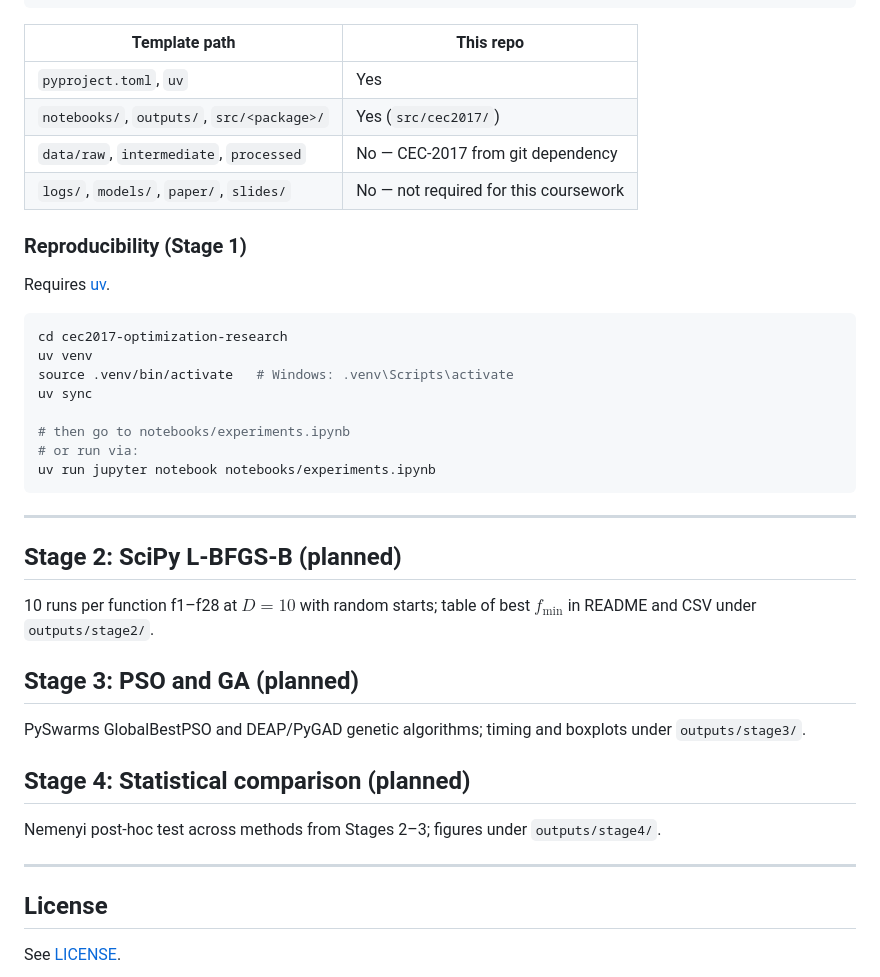
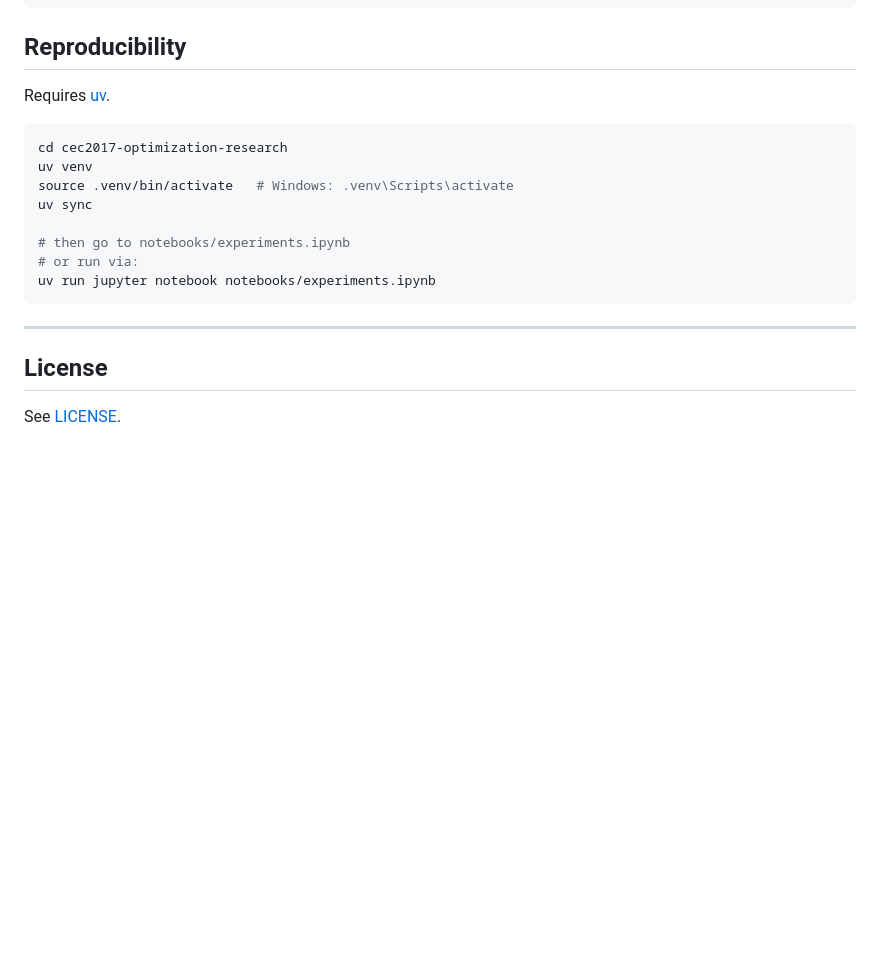
Before and after one commit to Lopa10ko/cec2017-optimization-research, a Markdown page: README.md, the part around one of its changes. Rendered like a GitHub page; blank space fills up the shorter version.

Commit message:
docs: update README to clarify project stages and structure

````diff
--- a/README.md
+++ b/README.md
@@ -41,14 +60,7 @@ cec2017-optimization-research/
         └── visualization/
 ```
 
-| Template path | This repo |
-|---------------|-----------|
-| `pyproject.toml`, `uv` | Yes |
-| `notebooks/`, `outputs/`, `src/<package>/` | Yes (`src/cec2017/`) |
-| `data/raw`, `intermediate`, `processed` | No — CEC-2017 from git dependency |
-| `logs/`, `models/`, `paper/`, `slides/` | No — not required for this coursework |
-
-### Reproducibility (Stage 1)
+## Reproducibility
 
 Requires [uv](https://docs.astral.sh/uv/).
 
@@ -65,20 +77,6 @@ uv run jupyter notebook notebooks/experiments.ipynb
 
 ---
 
-## Stage 2: SciPy L-BFGS-B (planned)
-
-10 runs per function f1–f28 at $D = 10$ with random starts; table of best $f_{\min}$ in README and CSV under `outputs/stage2/`.
-
-## Stage 3: PSO and GA (planned)
-
-PySwarms GlobalBestPSO and DEAP/PyGAD genetic algorithms; timing and boxplots under `outputs/stage3/`.
-
-## Stage 4: Statistical comparison (planned)
-
-Nemenyi post-hoc test across methods from Stages 2–3; figures under `outputs/stage4/`.
-
----
-
 ## License
 
 See [LICENSE](LICENSE).
````
Also changed, not shown: other parts of README.md (+22 -3 lines).
